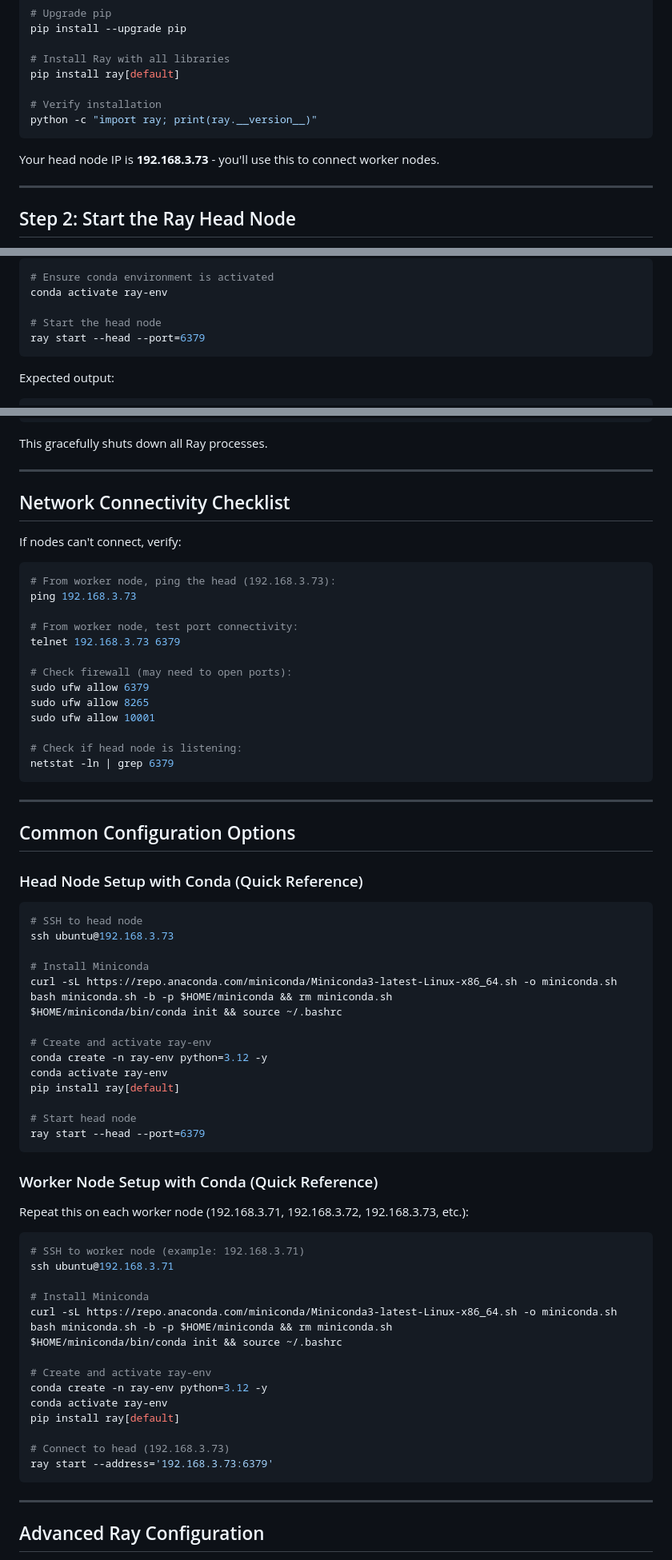
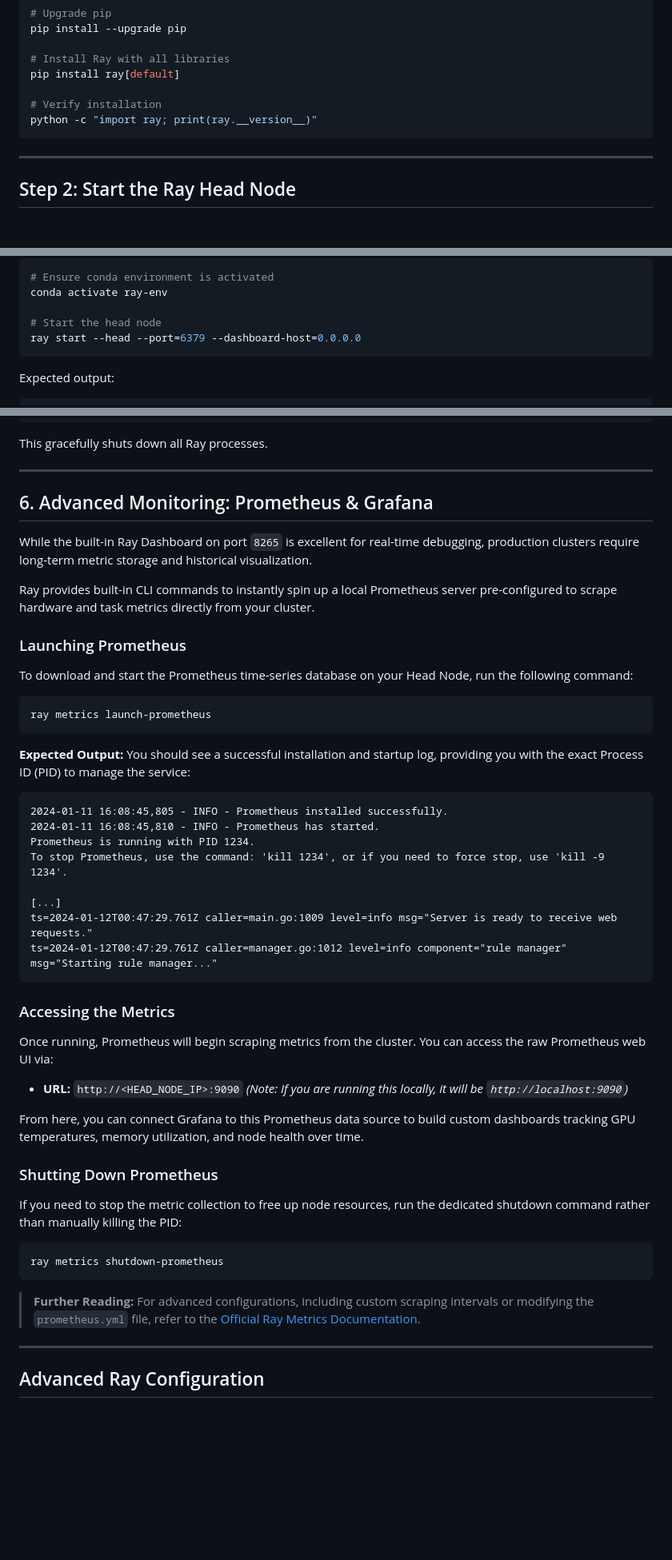
Before and after one commit to jahangir842/ray-cluster-mgmt, a Markdown page: 01-manual-cli/README.md, 3 parts joined by grey strips. Shown at 80% size. Drawn GitHub-style; blank space fills up the shorter version.

````diff
--- a/01-manual-cli/README.md
+++ b/01-manual-cli/README.md
@@ -133,8 +133,6 @@ pip install ray[default]
 python -c "import ray; print(ray.__version__)"
 ```
 
-Your head node IP is **192.168.3.73** - you'll use this to connect worker nodes.
-
 ---
 
 ## Step 2: Start the Ray Head Node
@@ -153,7 +151,7 @@ Start Ray:
 conda activate ray-env
 
 # Start the head node
-ray start --head --port=6379
+ray start --head --port=6379 --dashboard-host=0.0.0.0
 ```
 
 Expected output:
@@ -339,71 +337,50 @@ This gracefully shuts down all Ray processes.
 
 ---
 
-## Network Connectivity Checklist
+## 6. Advanced Monitoring: Prometheus & Grafana
 
-If nodes can't connect, verify:
+While the built-in Ray Dashboard on port `8265` is excellent for real-time debugging, production clusters require long-term metric storage and historical visualization.
+
+Ray provides built-in CLI commands to instantly spin up a local Prometheus server pre-configured to scrape hardware and task metrics directly from your cluster.
+
+### Launching Prometheus
+
+To download and start the Prometheus time-series database on your Head Node, run the following command:
 
 ```bash
-# From worker node, ping the head (192.168.3.73):
-ping 192.168.3.73
-
-# From worker node, test port connectivity:
-telnet 192.168.3.73 6379
-
-# Check firewall (may need to open ports):
-sudo ufw allow 6379
-sudo ufw allow 8265
-sudo ufw allow 10001
-
-# Check if head node is listening:
-netstat -ln | grep 6379
+ray metrics launch-prometheus
 ```
 
----
+**Expected Output:**
+You should see a successful installation and startup log, providing you with the exact Process ID (PID) to manage the service:
 
-## Common Configuration Options
+```text
+2024-01-11 16:08:45,805 - INFO - Prometheus installed successfully.
+2024-01-11 16:08:45,810 - INFO - Prometheus has started.
+Prometheus is running with PID 1234.
+To stop Prometheus, use the command: 'kill 1234', or if you need to force stop, use 'kill -9 1234'.
 
-### Head Node Setup with Conda (Quick Reference)
+[...]
+ts=2024-01-12T00:47:29.761Z caller=main.go:1009 level=info msg="Server is ready to receive web requests."
+ts=2024-01-12T00:47:29.761Z caller=manager.go:1012 level=info component="rule manager" msg="Starting rule manager..."
+```
+
+### Accessing the Metrics
+
+Once running, Prometheus will begin scraping metrics from the cluster. You can access the raw Prometheus web UI via:
+* **URL:** `http://<HEAD_NODE_IP>:9090` *(Note: If you are running this locally, it will be `http://localhost:9090`)*
+
+From here, you can connect Grafana to this Prometheus data source to build custom dashboards tracking GPU temperatures, memory utilization, and node health over time.
+
+### Shutting Down Prometheus
+
+If you need to stop the metric collection to free up node resources, run the dedicated shutdown command rather than manually killing the PID:
 
 ```bash
-# SSH to head node
-ssh ubuntu@192.168.3.73
-
-# Install Miniconda
-curl -sL https://repo.anaconda.com/miniconda/Miniconda3-latest-Linux-x86_64.sh -o miniconda.sh
-bash miniconda.sh -b -p $HOME/miniconda && rm miniconda.sh
-$HOME/miniconda/bin/conda init && source ~/.bashrc
-
-# Create and activate ray-env
-conda create -n ray-env python=3.12 -y
-conda activate ray-env
-pip install ray[default]
-
-# Start head node
-ray start --head --port=6379
+ray metrics shutdown-prometheus
 ```
 
-### Worker Node Setup with Conda (Quick Reference)
-
-Repeat this on each worker node (192.168.3.71, 192.168.3.72, 192.168.3.73, etc.):
-
-```bash
-# SSH to worker node (example: 192.168.3.71)
-ssh ubuntu@192.168.3.71
-
-# Install Miniconda
-curl -sL https://repo.anaconda.com/miniconda/Miniconda3-latest-Linux-x86_64.sh -o miniconda.sh
-bash miniconda.sh -b -p $HOME/miniconda && rm miniconda.sh
-$HOME/miniconda/bin/conda init && source ~/.bashrc
-
-# Create and activate ray-env
-conda create -n ray-env python=3.12 -y
-conda activate ray-env
-pip install ray[default]
-
-# Connect to head (192.168.3.73)
-ray start --address='192.168.3.73:6379'
-```
+> **Further Reading:** For advanced configurations, including custom scraping intervals or modifying the `prometheus.yml` file, refer to the [Official Ray Metrics Documentation](https://docs.ray.io/en/latest/cluster/metrics.html).
 
 ---
 
````
Also changed, not shown: notes-for-cluster-manager.md (added, +63 -0 lines), notes-for-developers.md (added, +91 -0 lines).
